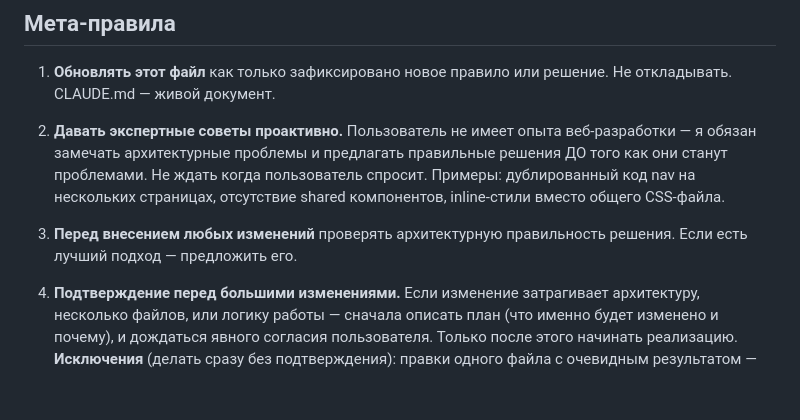
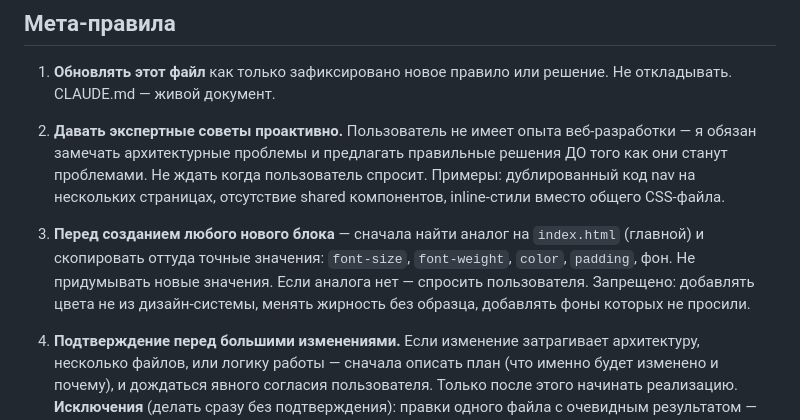
Before and after one commit to zivart87/limik-transformers, a Markdown page: CLAUDE.md, the part around the change. GitHub-like rendering; blank space fills up the shorter version.

Commit message:
docs: add rule to always copy exact values from index.html before creating new blocks

```diff
--- a/CLAUDE.md
+++ b/CLAUDE.md
@@ -6,7 +6,7 @@
 
 2. **Давать экспертные советы проактивно.** Пользователь не имеет опыта веб-разработки — я обязан замечать архитектурные проблемы и предлагать правильные решения ДО того как они станут проблемами. Не ждать когда пользователь спросит. Примеры: дублированный код nav на нескольких страницах, отсутствие shared компонентов, inline-стили вместо общего CSS-файла.
 
-3. **Перед внесением любых изменений** проверять архитектурную правильность решения. Если есть лучший подход — предложить его.
+3. **Перед созданием любого нового блока** — сначала найти аналог на `index.html` (главной) и скопировать оттуда точные значения: `font-size`, `font-weight`, `color`, `padding`, фон. Не придумывать новые значения. Если аналога нет — спросить пользователя. Запрещено: добавлять цвета не из дизайн-системы, менять жирность без образца, добавлять фоны которых не просили.
 
 4. **Подтверждение перед большими изменениями.** Если изменение затрагивает архитектуру, несколько файлов, или логику работы — сначала описать план (что именно будет изменено и почему), и дождаться явного согласия пользователя. Только после этого начинать реализацию.
    **Исключения** (делать сразу без подтверждения): правки одного файла с очевидным результатом — цвет, размер, отступ, текст, мелкий CSS.
```
